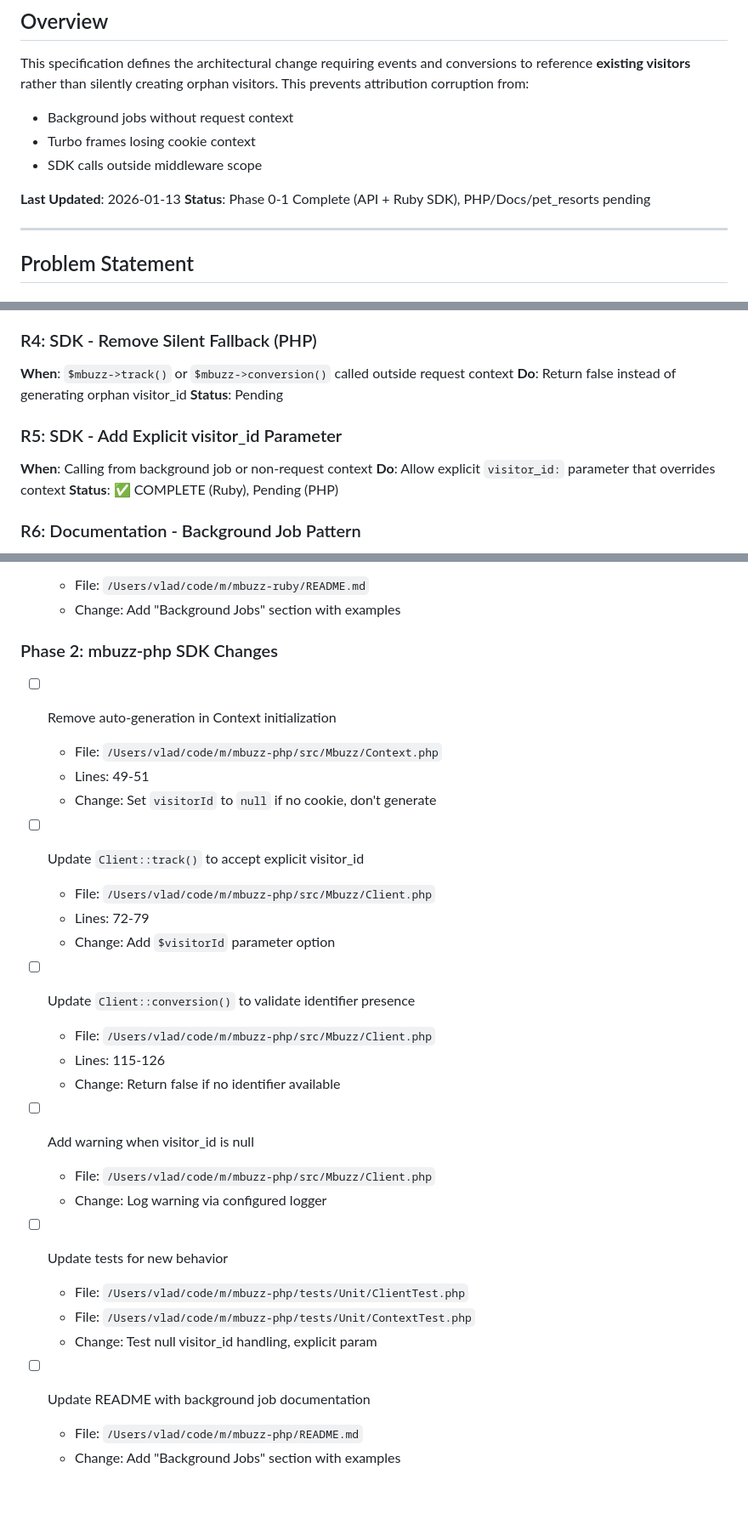
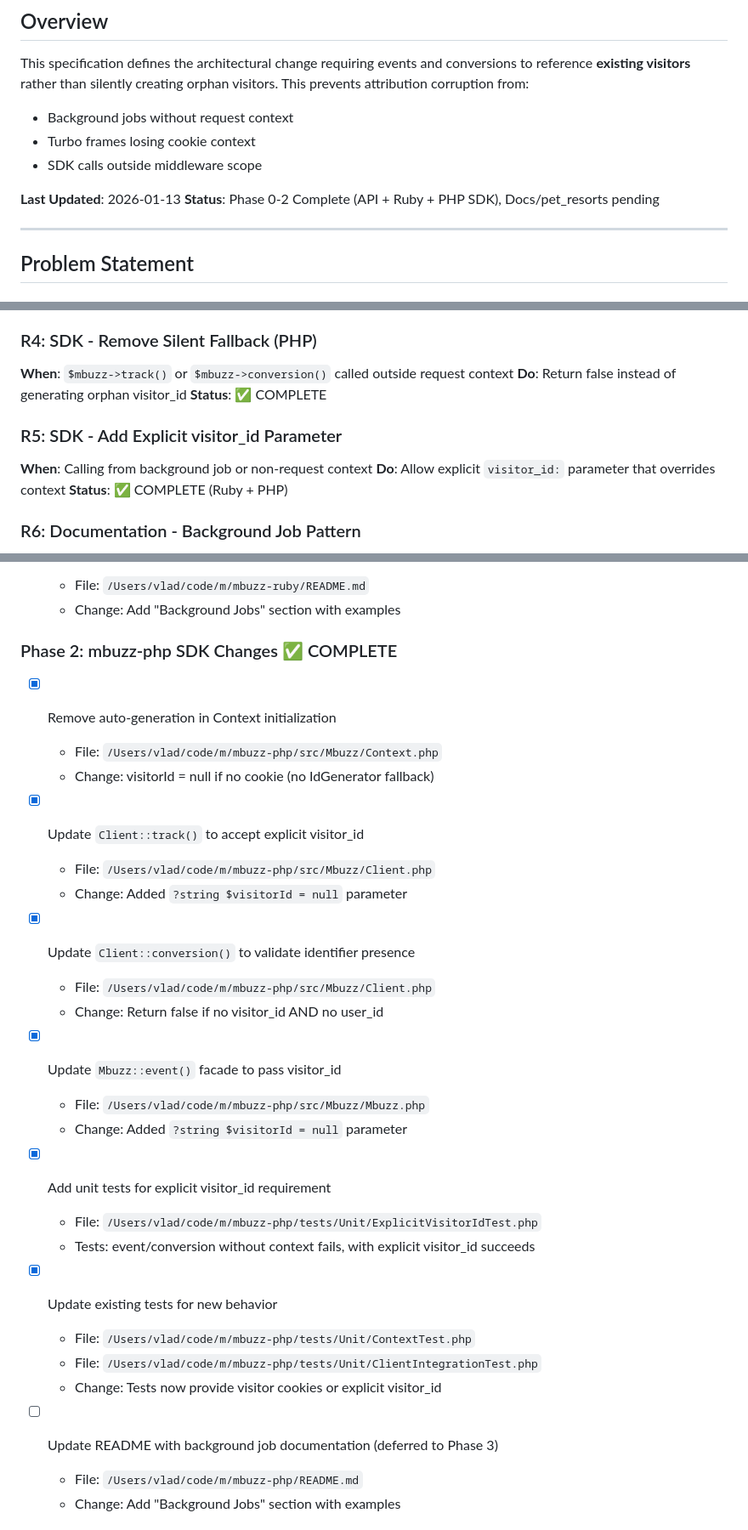
Before and after one commit to vladiim/multibuzz, a Markdown page: lib/specs/require_existing_visitor_spec.md, 3 parts joined by grey strips. Shown at 85% size. GitHub-like rendering; blank space fills up the shorter version.

Commit message:
docs(spec): mark Phase 2 (mbuzz-php) complete

```diff
--- a/lib/specs/require_existing_visitor_spec.md
+++ b/lib/specs/require_existing_visitor_spec.md
@@ -8,7 +8,7 @@ This specification defines the architectural change requiring events and convers
 - SDK calls outside middleware scope
 
 **Last Updated**: 2026-01-13
-**Status**: Phase 0-1 Complete (API + Ruby SDK), PHP/Docs/pet_resorts pending
+**Status**: Phase 0-2 Complete (API + Ruby + PHP SDK), Docs/pet_resorts pending
 
 ---
 
@@ -99,13 +99,13 @@ Background Job → Mta::Track.new(event: 'purchase', order: order).call
 
 **When**: `$mbuzz->track()` or `$mbuzz->conversion()` called outside request context
 **Do**: Return false instead of generating orphan visitor_id
-**Status**: Pending
+**Status**: ✅ COMPLETE
 
 ### R5: SDK - Add Explicit visitor_id Parameter
 
 **When**: Calling from background job or non-request context
 **Do**: Allow explicit `visitor_id:` parameter that overrides context
-**Status**: ✅ COMPLETE (Ruby), Pending (PHP)
+**Status**: ✅ COMPLETE (Ruby + PHP)
 
 ### R6: Documentation - Background Job Pattern
 
@@ -275,33 +275,34 @@ cd /Users/vlad/code/m/multibuzz && bin/rails test
   - File: `/Users/vlad/code/m/mbuzz-ruby/README.md`
   - Change: Add "Background Jobs" section with examples
 
-### Phase 2: mbuzz-php SDK Changes
+### Phase 2: mbuzz-php SDK Changes ✅ COMPLETE
 
-- [ ] Remove auto-generation in Context initialization
+- [x] Remove auto-generation in Context initialization
   - File: `/Users/vlad/code/m/mbuzz-php/src/Mbuzz/Context.php`
-  - Lines: 49-51
-  - Change: Set `visitorId` to `null` if no cookie, don't generate
+  - Change: visitorId = null if no cookie (no IdGenerator fallback)
 
-- [ ] Update `Client::track()` to accept explicit visitor_id
+- [x] Update `Client::track()` to accept explicit visitor_id
   - File: `/Users/vlad/code/m/mbuzz-php/src/Mbuzz/Client.php`
-  - Lines: 72-79
-  - Change: Add `$visitorId` parameter option
+  - Change: Added `?string $visitorId = null` parameter
 
-- [ ] Update `Client::conversion()` to validate identifier presence
+- [x] Update `Client::conversion()` to validate identifier presence
   - File: `/Users/vlad/code/m/mbuzz-php/src/Mbuzz/Client.php`
-  - Lines: 115-126
-  - Change: Return false if no identifier available
+  - Change: Return false if no visitor_id AND no user_id
 
-- [ ] Add warning when visitor_id is null
-  - File: `/Users/vlad/code/m/mbuzz-php/src/Mbuzz/Client.php`
-  - Change: Log warning via configured logger
+- [x] Update `Mbuzz::event()` facade to pass visitor_id
+  - File: `/Users/vlad/code/m/mbuzz-php/src/Mbuzz/Mbuzz.php`
+  - Change: Added `?string $visitorId = null` parameter
 
-- [ ] Update tests for new behavior
-  - File: `/Users/vlad/code/m/mbuzz-php/tests/Unit/ClientTest.php`
+- [x] Add unit tests for explicit visitor_id requirement
+  - File: `/Users/vlad/code/m/mbuzz-php/tests/Unit/ExplicitVisitorIdTest.php`
+  - Tests: event/conversion without context fails, with explicit visitor_id succeeds
+
+- [x] Update existing tests for new behavior
   - File: `/Users/vlad/code/m/mbuzz-php/tests/Unit/ContextTest.php`
-  - Change: Test null visitor_id handling, explicit param
+  - File: `/Users/vlad/code/m/mbuzz-php/tests/Unit/ClientIntegrationTest.php`
+  - Change: Tests now provide visitor cookies or explicit visitor_id
 
-- [ ] Update README with background job documentation
+- [ ] Update README with background job documentation (deferred to Phase 3)
   - File: `/Users/vlad/code/m/mbuzz-php/README.md`
   - Change: Add "Background Jobs" section with examples
 
```
Also changed, not shown: other parts of lib/specs/require_existing_visitor_spec.md (+1 -1 lines).
